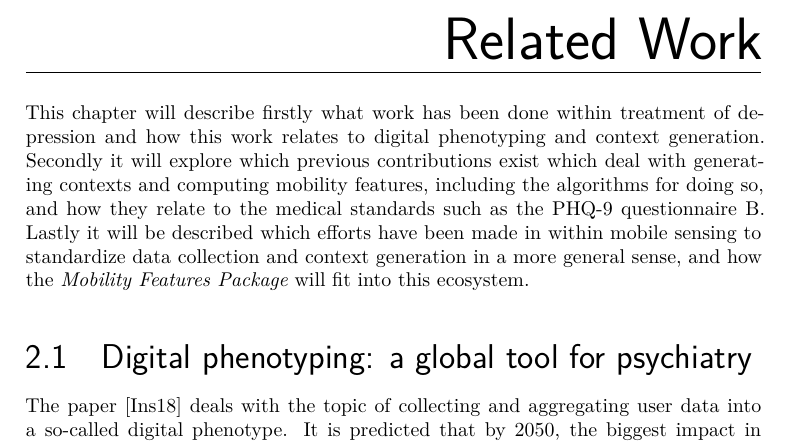
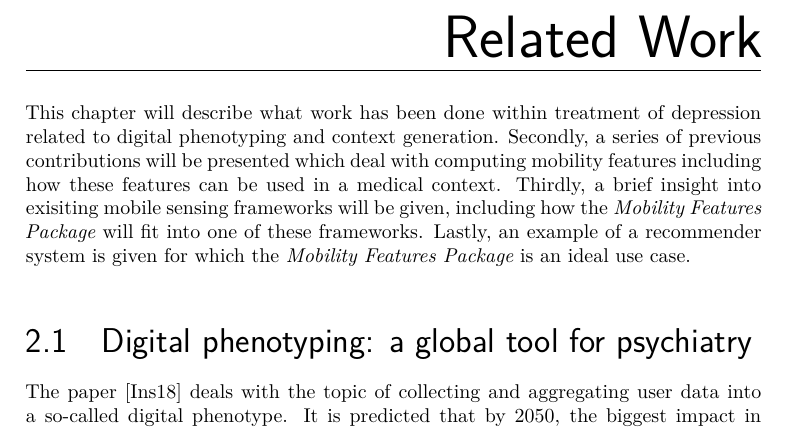
Before and after one commit to thomasnilsson/Masters-Thesis, a LaTeX thesis (Thesis.tex, which reads chapters/02_related_work/020-chapter.tex): part of page 9 of 34, cut so that both start at the same text. Compiled offline with XeLaTeX; a missing font is replaced by an installed copy or a similar font.

Commit message:
pre chapter 2 handin

```diff
--- a/chapters/02_related_work/020-chapter.tex
+++ b/chapters/02_related_work/020-chapter.tex
@@ -1,6 +1,5 @@
 \chapter{Related Work}
-
-This chapter will describe firstly what work has been done within treatment of depression and how this work relates to digital phenotyping and context generation. Secondly it will explore which previous contributions exist which deal with generating contexts and computing mobility features, including the algorithms for doing so, and how they relate to the medical standards such as the PHQ-9 questionnaire \ref{appendix:questionnaires}. Lastly it will be described which efforts have been made in within mobile sensing to standardize data collection and context generation in a more general sense, and how the \textit{Mobility Features Package} will fit into this ecosystem.
+This chapter will describe what work has been done within treatment of depression related to digital phenotyping and context generation. Secondly, a series of previous contributions will be presented which deal with computing mobility features including how these features can be used in a medical context. Thirdly, a brief insight into exisiting mobile sensing frameworks will be given, including how the \textit{Mobility Features Package} will fit into one of these frameworks. Lastly, an example of a recommender system is given for which the \textit{Mobility Features Package} is an ideal use case.
 
 % \input{chapters/02_related_work/depression}
 \input{chapters/02_related_work/digital-phenotyping}
```
Also changed, not shown: chapters/03_design/model.tex (+1 -1 lines).
